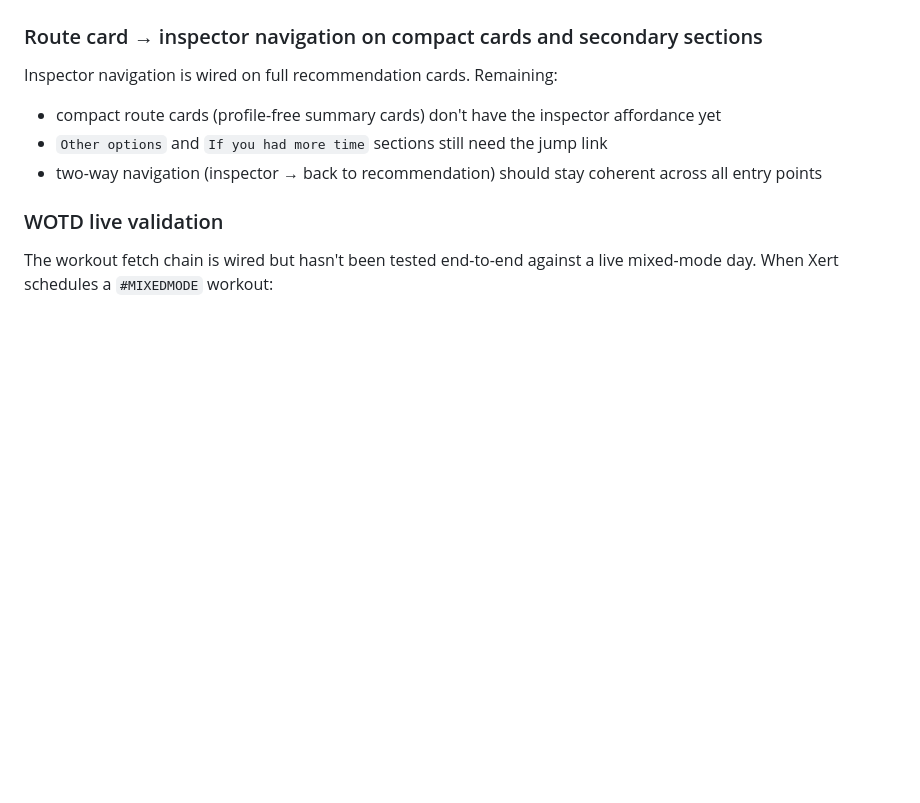
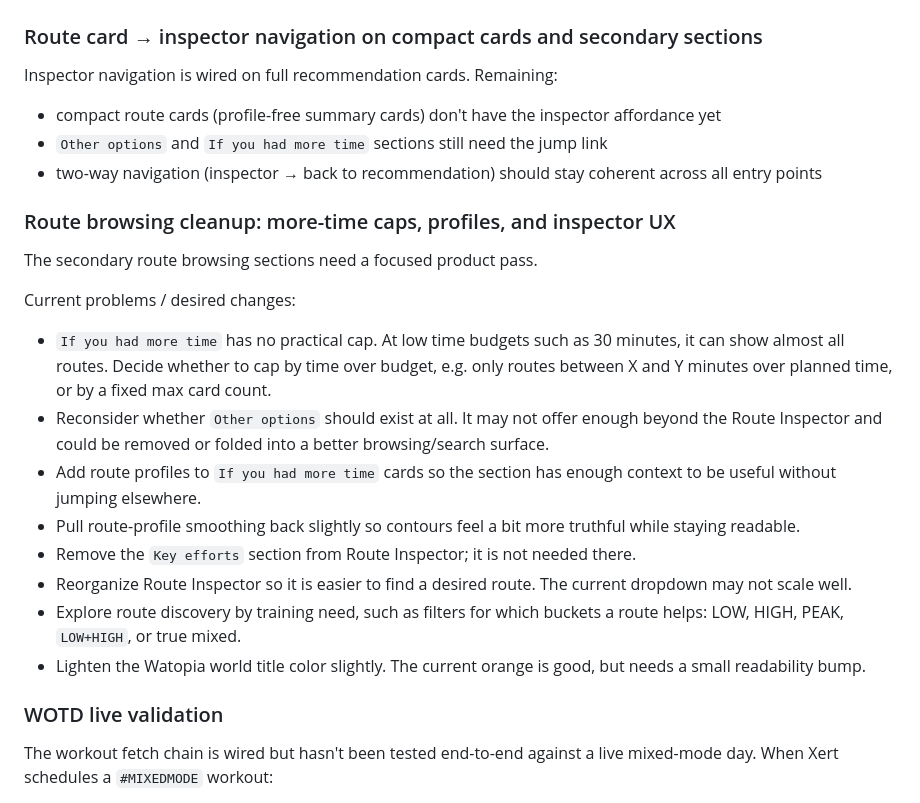
Before and after one commit to cr45hmurphy/zwift-route-recommender, a Markdown page: docs/planning/parkinglot.md, the part around the change. Drawn GitHub-style; blank space fills up the shorter version.

Commit message:
Add route browsing cleanup notes

```diff
--- a/docs/planning/parkinglot.md
+++ b/docs/planning/parkinglot.md
@@ -11,6 +11,19 @@ Inspector navigation is wired on full recommendation cards. Remaining:
 - compact route cards (profile-free summary cards) don't have the inspector affordance yet
 - `Other options` and `If you had more time` sections still need the jump link
 - two-way navigation (inspector → back to recommendation) should stay coherent across all entry points
+
+### Route browsing cleanup: more-time caps, profiles, and inspector UX
+The secondary route browsing sections need a focused product pass.
+
+Current problems / desired changes:
+- `If you had more time` has no practical cap. At low time budgets such as 30 minutes, it can show almost all routes. Decide whether to cap by time over budget, e.g. only routes between X and Y minutes over planned time, or by a fixed max card count.
+- Reconsider whether `Other options` should exist at all. It may not offer enough beyond the Route Inspector and could be removed or folded into a better browsing/search surface.
+- Add route profiles to `If you had more time` cards so the section has enough context to be useful without jumping elsewhere.
+- Pull route-profile smoothing back slightly so contours feel a bit more truthful while staying readable.
+- Remove the `Key efforts` section from Route Inspector; it is not needed there.
+- Reorganize Route Inspector so it is easier to find a desired route. The current dropdown may not scale well.
+- Explore route discovery by training need, such as filters for which buckets a route helps: LOW, HIGH, PEAK, `LOW+HIGH`, or true mixed.
+- Lighten the Watopia world title color slightly. The current orange is good, but needs a small readability bump.
 
 ### WOTD live validation
 The workout fetch chain is wired but hasn't been tested end-to-end against a live mixed-mode day. When Xert schedules a `#MIXEDMODE` workout:
```
